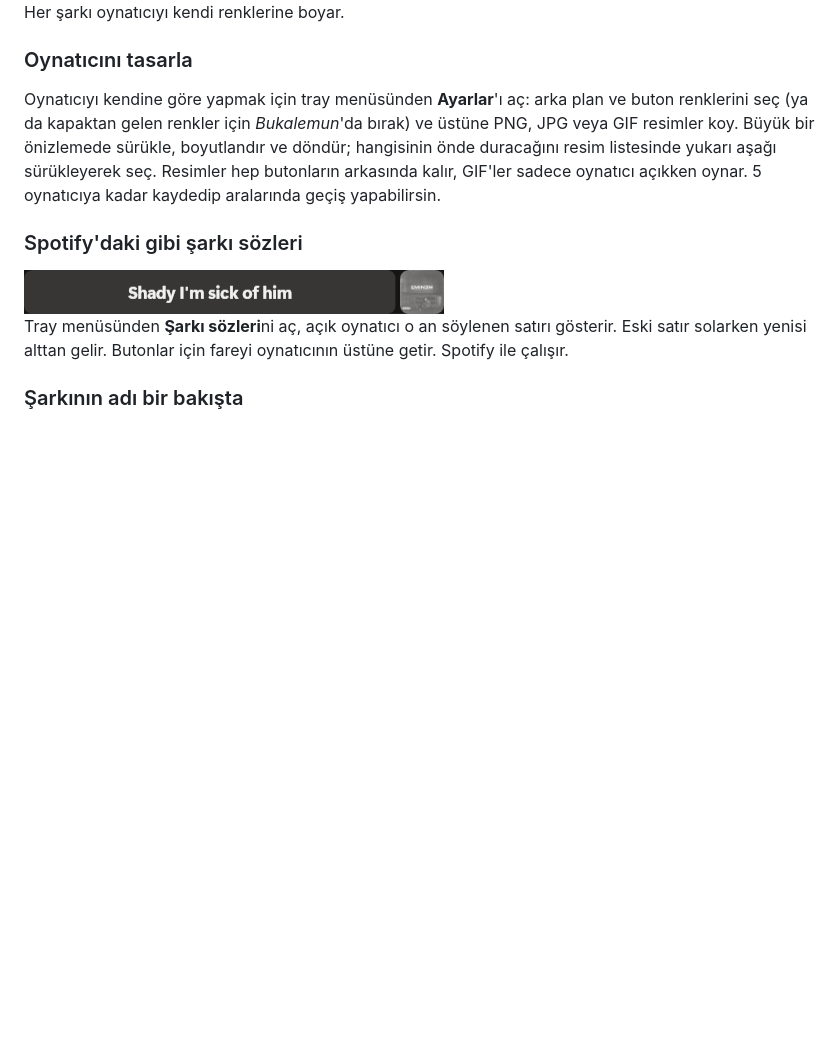
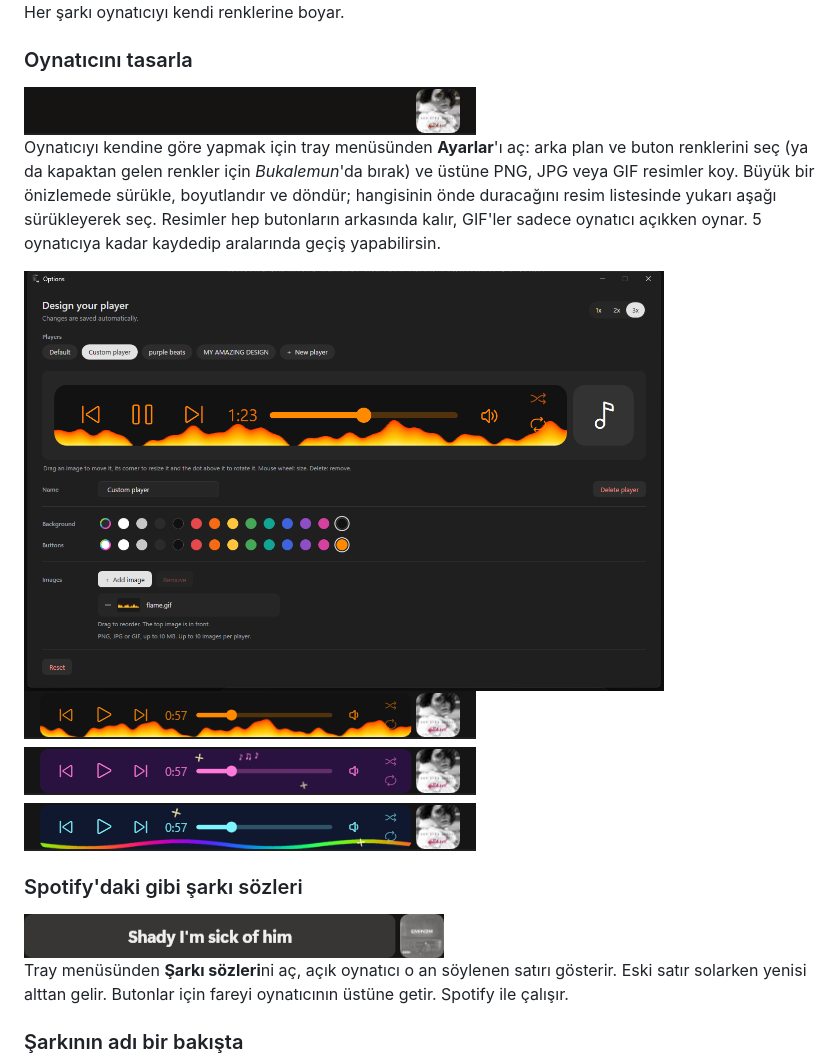
Before and after one commit to weojiro/mey-music-player, a Markdown page: README.tr.md, the part around the change. Rendered like a GitHub page; pictures changed too: docs/design-flame.gif (added), docs/design-options.png (added), docs/designs.png (added); blank space fills up the shorter version.

Commit message:
README: pictures for Design your player

```diff
--- a/README.tr.md
+++ b/README.tr.md
@@ -32,11 +32,17 @@ Her şarkı oynatıcıyı kendi renklerine boyar.
 
 ### Oynatıcını tasarla
 
+<img src="docs/design-flame.gif" alt="Alt kenarında hareketli alev olan bir oynatıcı görev çubuğunda açılıyor" width="452">
+
 Oynatıcıyı kendine göre yapmak için tray menüsünden **Ayarlar**'ı aç: arka plan ve buton renklerini seç
 (ya da kapaktan gelen renkler için *Bukalemun*'da bırak) ve üstüne PNG, JPG veya GIF resimler koy. Büyük bir
 önizlemede sürükle, boyutlandır ve döndür; hangisinin önde duracağını resim listesinde yukarı aşağı sürükleyerek
 seç. Resimler hep butonların arkasında kalır, GIF'ler sadece oynatıcı açıkken oynar. 5 oynatıcıya kadar kaydedip
 aralarında geçiş yapabilirsin.
+
+<img src="docs/design-options.png" alt="Oynatıcının büyük önizlemesi, renk seçenekleri ve resim listesiyle Ayarlar penceresi" width="640">
+
+<img src="docs/designs.png" alt="Kaydedilmiş üç oynatıcı: alev, notalı mor ve gökkuşağı" width="452">
 
 ### Spotify'daki gibi şarkı sözleri
 
```
Also changed, not shown: README.md (+6 -0 lines).
